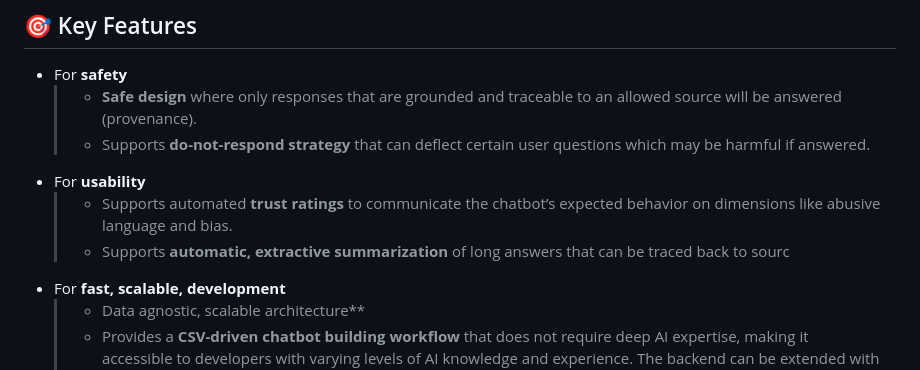
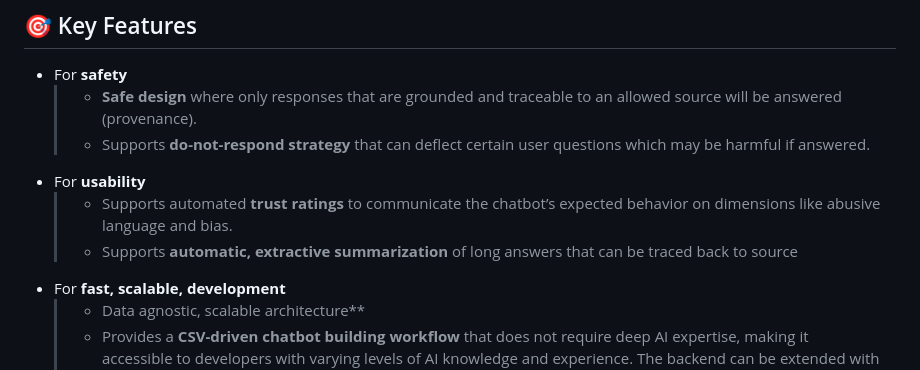
Before and after one commit to ai4society/trustworthy-chatbot, a Markdown page: README.md, the part around the change. Drawn GitHub-style.

```diff
--- a/README.md
+++ b/README.md
@@ -8,7 +8,7 @@ SafeChat is an architecture that aims to provide a safe and secure environment f
    >- Supports **do-not-respond strategy** that can deflect certain user questions which may be harmful if answered.
 - For **usability**
    >- Supports automated **trust ratings** to  communicate the chatbot’s expected behavior on dimensions like abusive language and bias.
-   >- Supports **automatic, extractive summarization** of long answers that can be traced back to sourc
+   >- Supports **automatic, extractive summarization** of long answers that can be traced back to source
 - For **fast, scalable, development**
    >- Data agnostic, scalable architecture**
    >- Provides a **CSV-driven chatbot building workflow** that does not require deep AI expertise, making it accessible to developers with varying levels of AI knowledge and experience. The backend can be extended with CSV-driven web integration.
```
